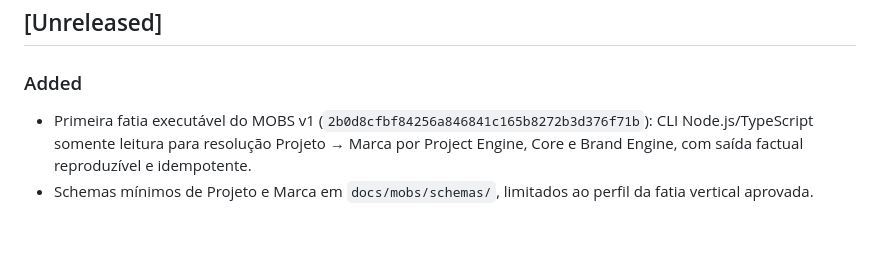
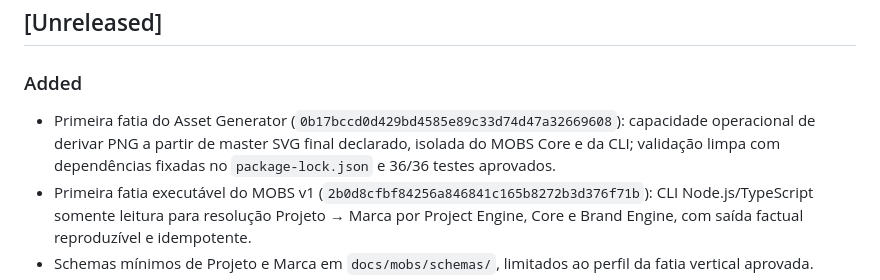
Before and after one commit to gitmanoz/M.O.P, a Markdown page: CHANGELOG.md, the part around the change. Rendered like a GitHub page; blank space fills up the shorter version.

```diff
--- a/CHANGELOG.md
+++ b/CHANGELOG.md
@@ -25,6 +25,7 @@ Categorias usadas apenas quando houver itens:
 
 ### Added
 
+- Primeira fatia do Asset Generator (`0b17bccd0d429bd4585e89c33d74d47a32669608`): capacidade operacional de derivar PNG a partir de master SVG final declarado, isolada do MOBS Core e da CLI; validação limpa com dependências fixadas no `package-lock.json` e 36/36 testes aprovados.
 - Primeira fatia executável do MOBS v1 (`2b0d8cfbf84256a846841c165b8272b3d376f71b`): CLI Node.js/TypeScript somente leitura para resolução Projeto → Marca por Project Engine, Core e Brand Engine, com saída factual reproduzível e idempotente.
 - Schemas mínimos de Projeto e Marca em `docs/mobs/schemas/`, limitados ao perfil da fatia vertical aprovada.
 - Diagnósticos separados para parsing, inicialização e execução; rejeição portátil de `paths.source` absoluto em formatos POSIX, Windows com drive e UNC; build, typecheck e 20 testes automatizados aprovados.
```
Also changed, not shown: HISTORY.md (+36 -0 lines).
